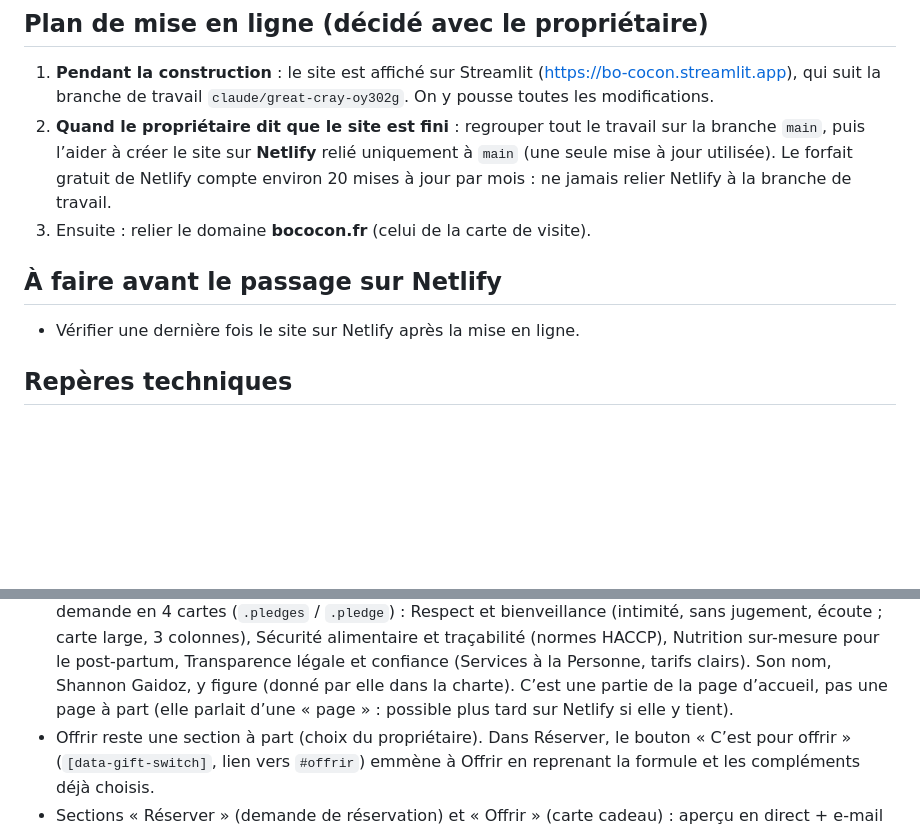
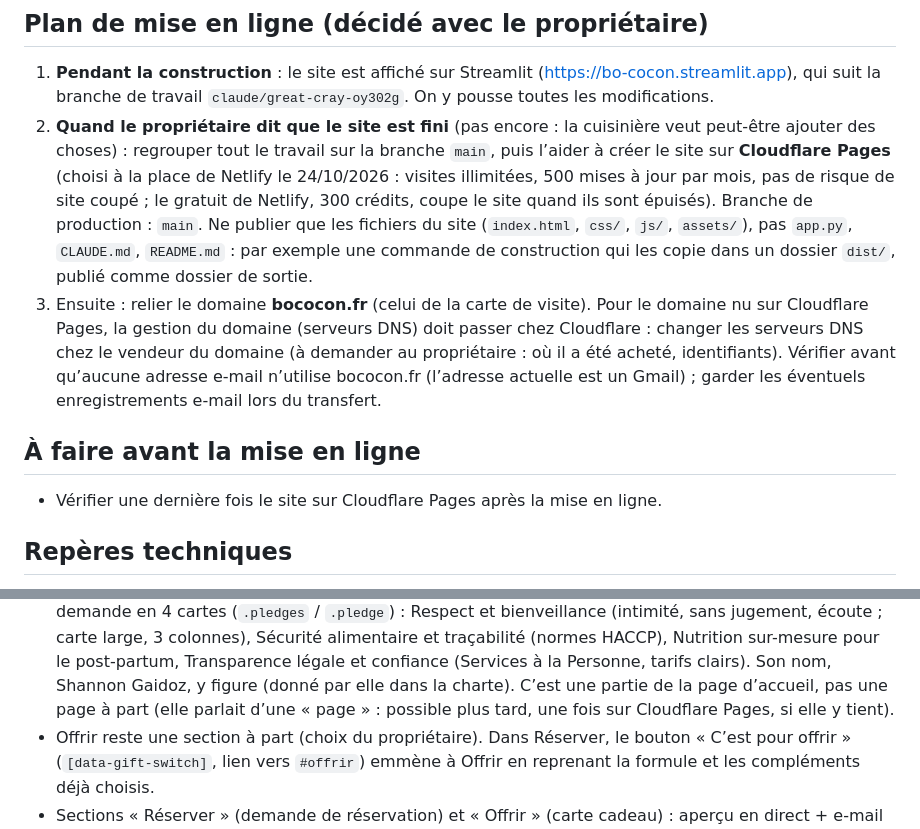
Before and after one commit to NIRIKX/Bo-Cocon, a Markdown page: CLAUDE.md, 2 parts joined by grey strips. Drawn GitHub-style; blank space fills up the shorter version.

Commit message:
Plan de mise en ligne : Cloudflare Pages à la place de Netlify (choix du propriétaire)
Co-Authored-By: Claude Opus 5.5 <noreply@anthropic.com>
Claude-Session: https://claude.ai/code/session_01WKqi2Rt6yW45U1X9h574Ni

```diff
--- a/CLAUDE.md
+++ b/CLAUDE.md
@@ -11,14 +11,24 @@
 1. **Pendant la construction** : le site est affiché sur Streamlit
    (https://bo-cocon.streamlit.app), qui suit la branche de travail
    `claude/great-cray-oy302g`. On y pousse toutes les modifications.
-2. **Quand le propriétaire dit que le site est fini** : regrouper tout le travail sur la
-   branche `main`, puis l’aider à créer le site sur **Netlify** relié uniquement à `main`
-   (une seule mise à jour utilisée). Le forfait gratuit de Netlify compte environ
-   20 mises à jour par mois : ne jamais relier Netlify à la branche de travail.
-3. Ensuite : relier le domaine **bococon.fr** (celui de la carte de visite).
+2. **Quand le propriétaire dit que le site est fini** (pas encore : la cuisinière veut
+   peut-être ajouter des choses) : regrouper tout le travail sur la branche `main`, puis
+   l’aider à créer le site sur **Cloudflare Pages** (choisi à la place de Netlify le
+   24/10/2026 : visites illimitées, 500 mises à jour par mois, pas de risque de site coupé ;
+   le gratuit de Netlify, 300 crédits, coupe le site quand ils sont épuisés). Branche de
+   production : `main`.
+   Ne publier que les fichiers du site (`index.html`, `css/`, `js/`, `assets/`), pas
+   `app.py`, `CLAUDE.md`, `README.md` : par exemple une commande de construction qui les
+   copie dans un dossier `dist/`, publié comme dossier de sortie.
+3. Ensuite : relier le domaine **bococon.fr** (celui de la carte de visite). Pour le domaine
+   nu sur Cloudflare Pages, la gestion du domaine (serveurs DNS) doit passer chez
+   Cloudflare : changer les serveurs DNS chez le vendeur du domaine (à demander au
+   propriétaire : où il a été acheté, identifiants). Vérifier avant qu’aucune adresse
+   e-mail n’utilise bococon.fr (l’adresse actuelle est un Gmail) ; garder les éventuels
+   enregistrements e-mail lors du transfert.
 
-## À faire avant le passage sur Netlify
-- Vérifier une dernière fois le site sur Netlify après la mise en ligne.
+## À faire avant la mise en ligne
+- Vérifier une dernière fois le site sur Cloudflare Pages après la mise en ligne.
 
 ## Repères techniques
 - Site statique : `index.html`, `css/style.css`, `js/main.js`, `assets/` (logo d’origine
@@ -78,7 +88,7 @@
   traçabilité (normes HACCP), Nutrition sur-mesure pour le post-partum, Transparence légale
   et confiance (Services à la Personne, tarifs clairs). Son nom, Shannon Gaidoz, y figure
   (donné par elle dans la charte). C’est une partie de la page d’accueil, pas une page à
-  part (elle parlait d’une « page » : possible plus tard sur Netlify si elle y tient).
+  part (elle parlait d’une « page » : possible plus tard, une fois sur Cloudflare Pages, si elle y tient).
 - Offrir reste une section à part (choix du propriétaire). Dans Réserver, le bouton
   « C’est pour offrir » (`[data-gift-switch]`, lien vers `#offrir`) emmène à Offrir en
   reprenant la formule et les compléments déjà choisis.
```
Also changed, not shown: README.md (+3 -2 lines).
